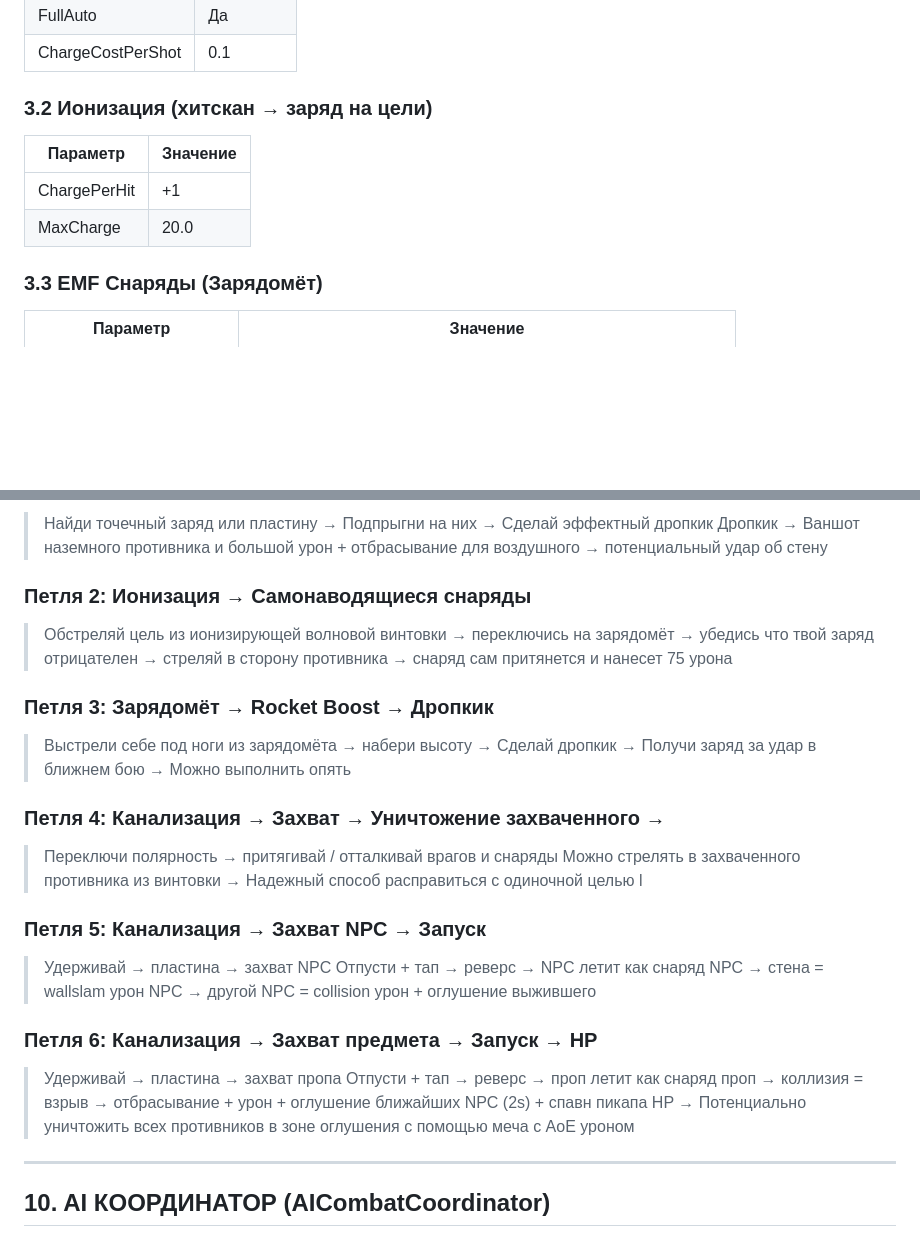
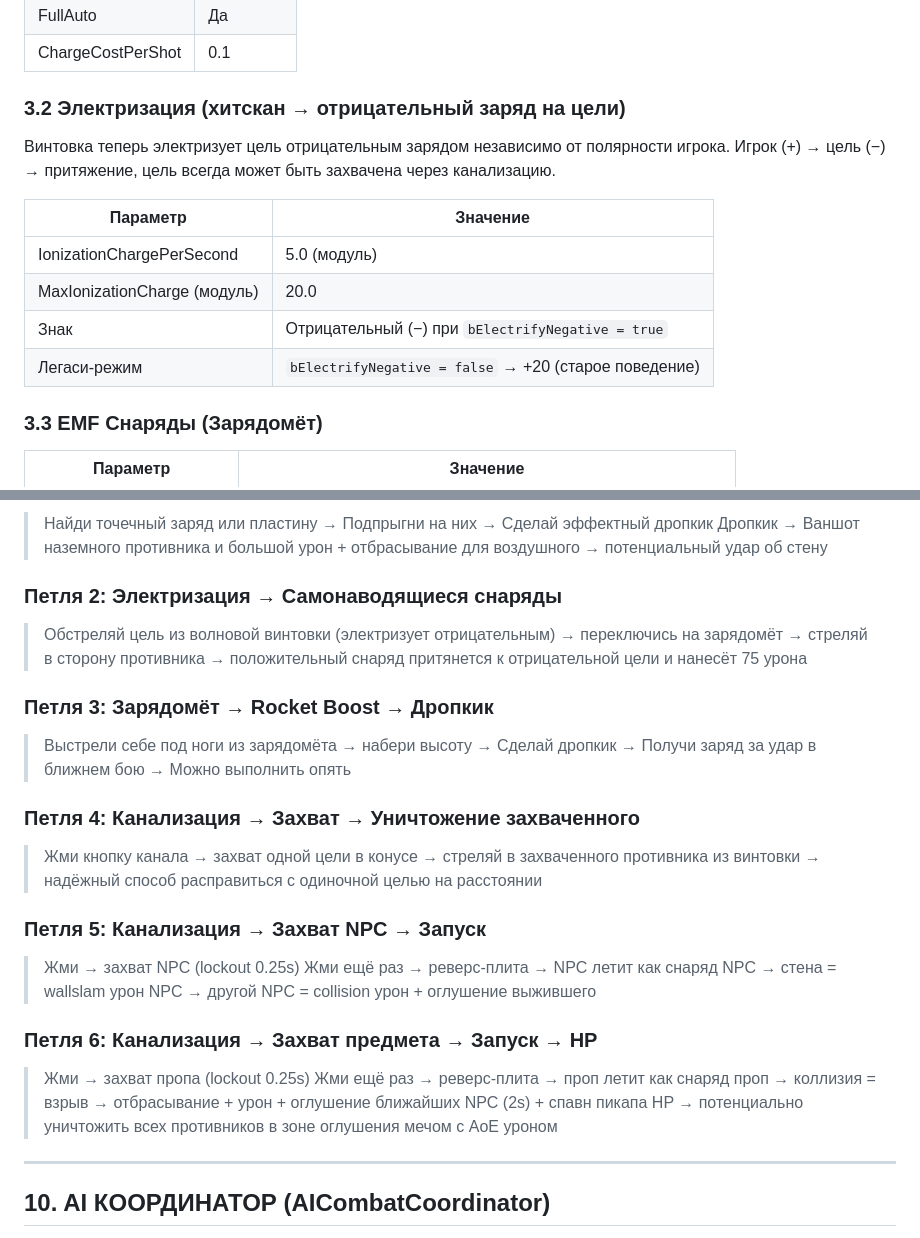
Before and after one commit to JackShepetilov/PolaritySourceCode, a Markdown page: Polarity/Docs/CombatMechanics.md, 2 parts joined by grey strips. GitHub-like rendering; blank space fills up the shorter version.

```diff
--- a/Polarity/Docs/CombatMechanics.md
+++ b/Polarity/Docs/CombatMechanics.md
@@ -134,12 +162,18 @@
 | FullAuto          | Да       |
 | ChargeCostPerShot | 0.1      |
 
-### 3.2 Ионизация (хитскан → заряд на цели)
+### 3.2 Электризация (хитскан → отрицательный заряд на цели)
 
-| Параметр     | Значение |
-| ------------ | -------- |
-| ChargePerHit | +1       |
-| MaxCharge    | 20.0     |
+Винтовка теперь электризует цель отрицательным зарядом независимо от полярности
+игрока. Игрок (+) → цель (−) → притяжение, цель всегда может быть захвачена через
+канализацию.
+
+| Параметр                      | Значение                                                |
+| ----------------------------- | ------------------------------------------------------- |
+| IonizationChargePerSecond     | 5.0 (модуль)                                            |
+| MaxIonizationCharge (модуль)  | 20.0                                                    |
+| Знак                          | Отрицательный (−) при `bElectrifyNegative = true`       |
+| Легаси-режим                  | `bElectrifyNegative = false` → +20 (старое поведение)   |
 
 ### 3.3 EMF Снаряды (Зарядомёт)
 
@@ -563,27 +597,25 @@
 > Найди точечный заряд или пластину → Подпрыгни на них → Сделай эффектный дропкик
 > Дропкик → Ваншот наземного противника и большой урон + отбрасывание для воздушного → потенциальный удар об стену
 
-### Петля 2: Ионизация → Самонаводящиеся снаряды
-> Обстреляй цель из ионизирующей волновой винтовки → переключись на зарядомёт → убедись что твой заряд отрицателен → стреляй в сторону противника → снаряд сам притянется и нанесет 75 урона
+### Петля 2: Электризация → Самонаводящиеся снаряды
+> Обстреляй цель из волновой винтовки (электризует отрицательным) → переключись на зарядомёт → стреляй в сторону противника → положительный снаряд притянется к отрицательной цели и нанесёт 75 урона
 
 ### Петля 3: Зарядомёт → Rocket Boost → Дропкик
 > Выстрели себе под ноги из зарядомёта → набери высоту → Сделай дропкик → Получи заряд за удар в ближнем бою → Можно выполнить опять
 
-### Петля 4: Канализация → Захват → Уничтожение захваченного →
-> Переключи полярность → притягивай / отталкивай врагов и снаряды
-> Можно стрелять в захваченного противника из винтовки → Надежный способ расправиться с одиночной целью
->l
+### Петля 4: Канализация → Захват → Уничтожение захваченного
+> Жми кнопку канала → захват одной цели в конусе → стреляй в захваченного противника из винтовки → надёжный способ расправиться с одиночной целью на расстоянии
 
 ### Петля 5: Канализация → Захват NPC → Запуск
-> Удерживай → пластина → захват NPC
-> Отпусти + тап → реверс → NPC летит как снаряд
+> Жми → захват NPC (lockout 0.25s)
+> Жми ещё раз → реверс-плита → NPC летит как снаряд
 > NPC → стена = wallslam урон
 > NPC → другой NPC = collision урон + оглушение выжившего
 
 ### Петля 6: Канализация → Захват предмета → Запуск → HP
-> Удерживай → пластина → захват пропа
-> Отпусти + тап → реверс → проп летит как снаряд
-> проп → коллизия = взрыв → отбрасывание + урон + оглушение ближайших NPC (2s) + спавн пикапа HP → Потенциально уничтожить всех противников в зоне оглушения с помощью меча с AoE уроном
+> Жми → захват пропа (lockout 0.25s)
+> Жми ещё раз → реверс-плита → проп летит как снаряд
+> проп → коллизия = взрыв → отбрасывание + урон + оглушение ближайших NPC (2s) + спавн пикапа HP → потенциально уничтожить всех противников в зоне оглушения мечом с AoE уроном
 
 ---
 
```
Also changed, not shown: other parts of Polarity/Docs/CombatMechanics.md (+46 -18 lines).
